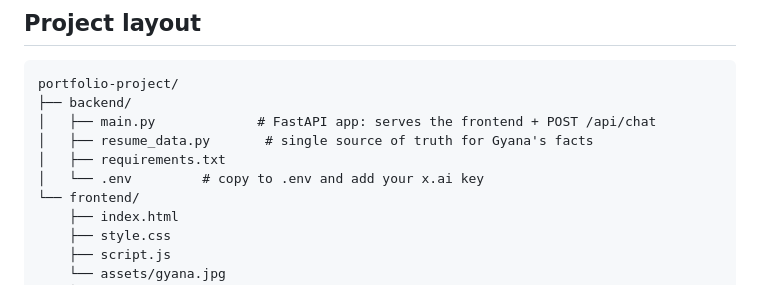
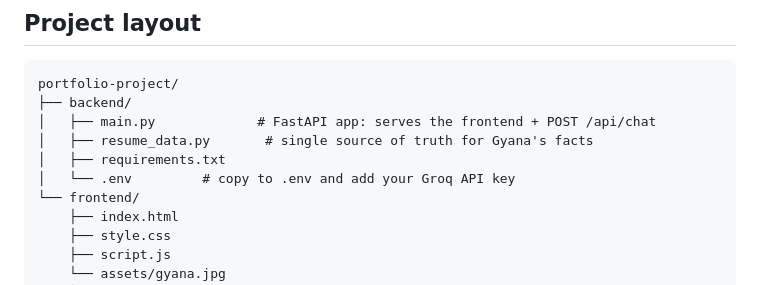
Before and after one commit to sinhagyana/PortfolioGyana, a Markdown page: README.md, the part around the change. Drawn GitHub-style.

```diff
--- a/README.md
+++ b/README.md
@@ -31,7 +31,7 @@ portfolio-project/
 │   ├── main.py             # FastAPI app: serves the frontend + POST /api/chat
 │   ├── resume_data.py       # single source of truth for Gyana's facts
 │   ├── requirements.txt
-│   └── .env         # copy to .env and add your x.ai key
+│   └── .env         # copy to .env and add your Groq API key
 └── frontend/
     ├── index.html
     ├── style.css
```
